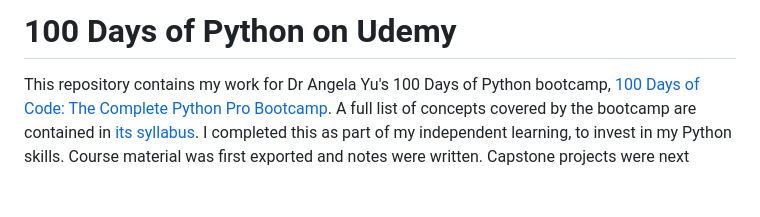
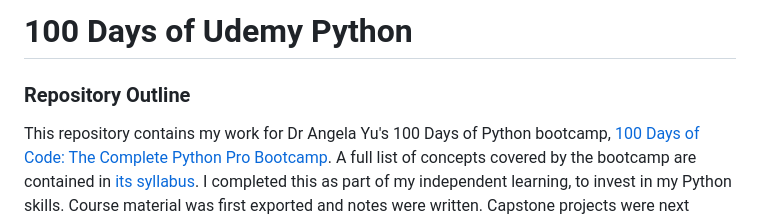
Before and after one commit to franpanteli/100-Days-of-Python, a Markdown page: README.md, the part around the change. Drawn GitHub-style; blank space fills up the shorter version.

```diff
--- a/README.md
+++ b/README.md
@@ -1,5 +1,6 @@
- # 100 Days of Python on Udemy
+ # 100 Days of Udemy Python
 
+### Repository Outline
 This repository contains my work for Dr Angela Yu's 100 Days of Python bootcamp, [100 Days of Code: The Complete Python Pro Bootcamp](https://www.udemy.com/course/100-days-of-code/?kw=100+day&src=sac&couponCode=ACCAGE0923). A full list of concepts covered by the bootcamp are contained in [its syllabus](https://github.com/franpanteli/100-Days-of-Python/blob/main/syllabus.pdf). I completed this as part of my independent learning, to invest in my Python skills. Course material was first exported and notes were written. Capstone projects were next produced, by solving problems presented in course material and producing my own solutions. These were pushed to GitHub, and capstone projects linked to. Local setup instructions and a requirements.txt file are included by each project. This details package requirements and assumes that Python version `>=3.9` is used. This was produced over more than 100 days, to sustainably produce module content.
 ___
 
```
